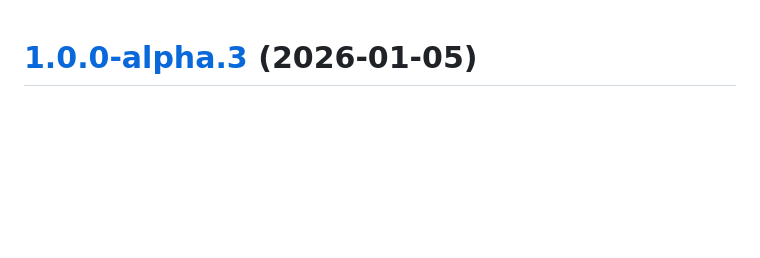
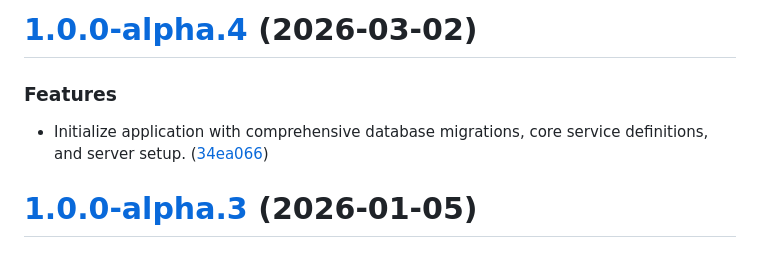
Before and after one commit to sahabatharianmu/OpenMind, a Markdown page: CHANGELOG.md, the part around the change. Drawn GitHub-style; blank space fills up the shorter version.

Commit message:
chore(release): 1.0.0-alpha.4 [skip ci]
# [1.0.0-alpha.4](https://github.com/sahabatharianmu/OpenMind-Cloud/compare/v1.0.0-alpha.3...v1.0.0-alpha.4) (2026-03-02)

### Features

* Initialize application with comprehensive database migrations, core service definitions, and server setup. ([34ea066](https://github.com/sahabatharianmu/OpenMind-Cloud/commit/34ea0660f01e9ca013b6f8b558a649851304c9e3))

```diff
--- a/CHANGELOG.md
+++ b/CHANGELOG.md
@@ -1,3 +1,10 @@
+# [1.0.0-alpha.4](https://github.com/sahabatharianmu/OpenMind-Cloud/compare/v1.0.0-alpha.3...v1.0.0-alpha.4) (2026-03-02)
+
+
+### Features
+
+* Initialize application with comprehensive database migrations, core service definitions, and server setup. ([34ea066](https://github.com/sahabatharianmu/OpenMind-Cloud/commit/34ea0660f01e9ca013b6f8b558a649851304c9e3))
+
 # [1.0.0-alpha.3](https://github.com/sahabatharianmu/OpenMind-Cloud/compare/v1.0.0-alpha.2...v1.0.0-alpha.3) (2026-01-05)
 
 
```
